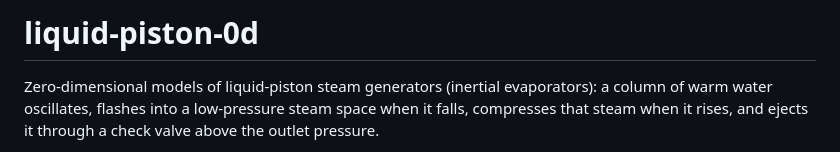
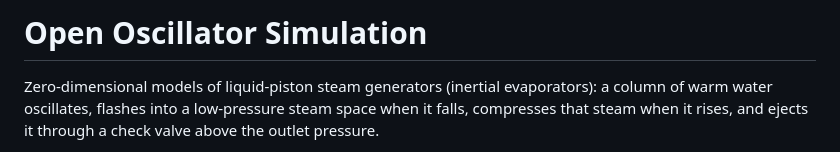
Before and after one commit to rodgar-ma/open-oscillator-simulation, a Markdown page: README.md, the part around the change. GitHub-like rendering.

```diff
--- a/README.md
+++ b/README.md
@@ -1,4 +1,4 @@
-# liquid-piston-0d
+# Open Oscillator Simulation
 
 Zero-dimensional models of liquid-piston steam generators (inertial
 evaporators): a column of warm water oscillates, flashes into a low-pressure
```
